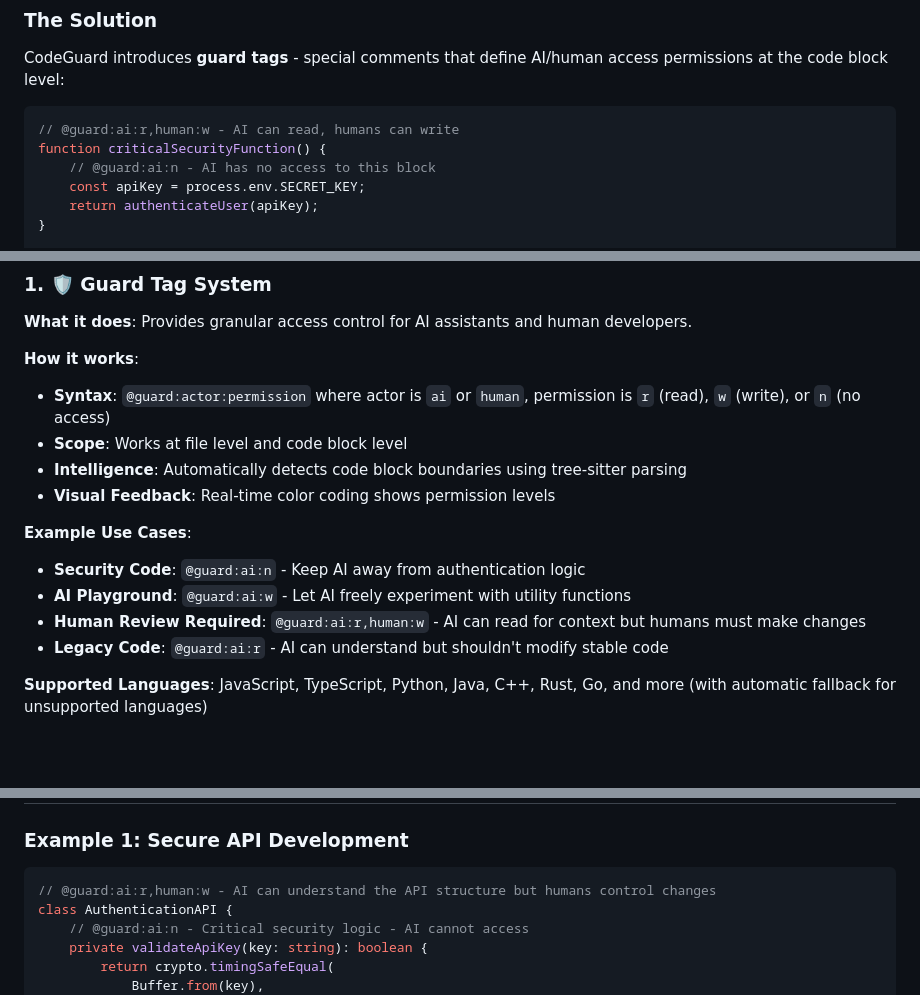
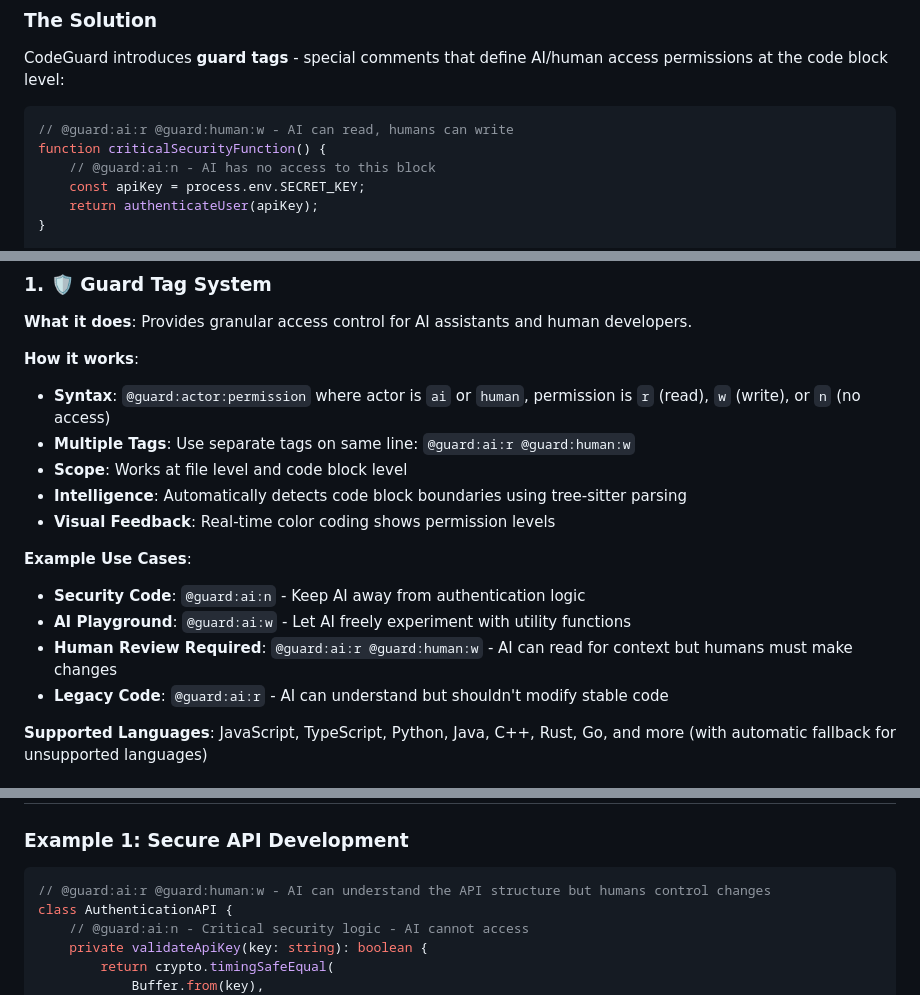
Before and after one commit to TuMee-Dev/TuMee-CodeGuard-vscode-plugin, a Markdown page: docs/README.md, 3 parts joined by grey strips. Drawn GitHub-style; blank space fills up the shorter version.

Commit message:
fix: Correct syntax for guard tags in documentation for clarity

````diff
--- a/docs/README.md
+++ b/docs/README.md
@@ -17,7 +17,7 @@ In modern AI-assisted development:
 CodeGuard introduces **guard tags** - special comments that define AI/human access permissions at the code block level:
 
 ```javascript
-// @guard:ai:r,human:w - AI can read, humans can write
+// @guard:ai:r @guard:human:w - AI can read, humans can write
 function criticalSecurityFunction() {
     // @guard:ai:n - AI has no access to this block
     const apiKey = process.env.SECRET_KEY;
@@ -38,6 +38,7 @@ function formatDate(date) {
 
 **How it works**:
 - **Syntax**: `@guard:actor:permission` where actor is `ai` or `human`, permission is `r` (read), `w` (write), or `n` (no access)
+- **Multiple Tags**: Use separate tags on same line: `@guard:ai:r @guard:human:w`
 - **Scope**: Works at file level and code block level
 - **Intelligence**: Automatically detects code block boundaries using tree-sitter parsing
 - **Visual Feedback**: Real-time color coding shows permission levels
@@ -45,7 +46,7 @@ function formatDate(date) {
 **Example Use Cases**:
 - **Security Code**: `@guard:ai:n` - Keep AI away from authentication logic
 - **AI Playground**: `@guard:ai:w` - Let AI freely experiment with utility functions
-- **Human Review Required**: `@guard:ai:r,human:w` - AI can read for context but humans must make changes
+- **Human Review Required**: `@guard:ai:r @guard:human:w` - AI can read for context but humans must make changes
 - **Legacy Code**: `@guard:ai:r` - AI can understand but shouldn't modify stable code
 
 **Supported Languages**: JavaScript, TypeScript, Python, Java, C++, Rust, Go, and more (with automatic fallback for unsupported languages)
@@ -121,7 +122,7 @@ function formatDate(date) {
 ### Example 1: Secure API Development
 
 ```javascript
-// @guard:ai:r,human:w - AI can understand the API structure but humans control changes
+// @guard:ai:r @guard:human:w - AI can understand the API structure but humans control changes
 class AuthenticationAPI {
     // @guard:ai:n - Critical security logic - AI cannot access
     private validateApiKey(key: string): boolean {
````
Also changed, not shown: other parts of docs/README.md (+1 -1 lines).
